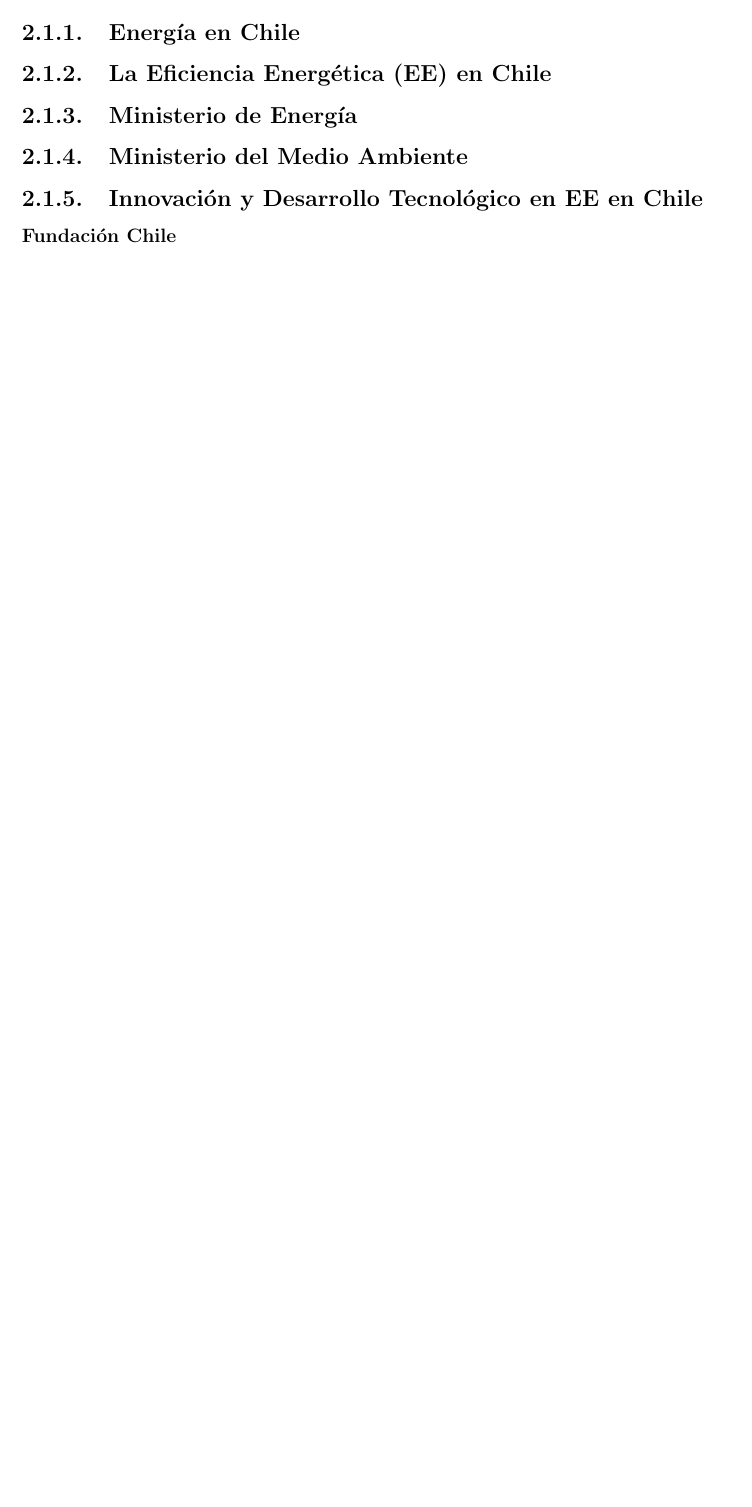
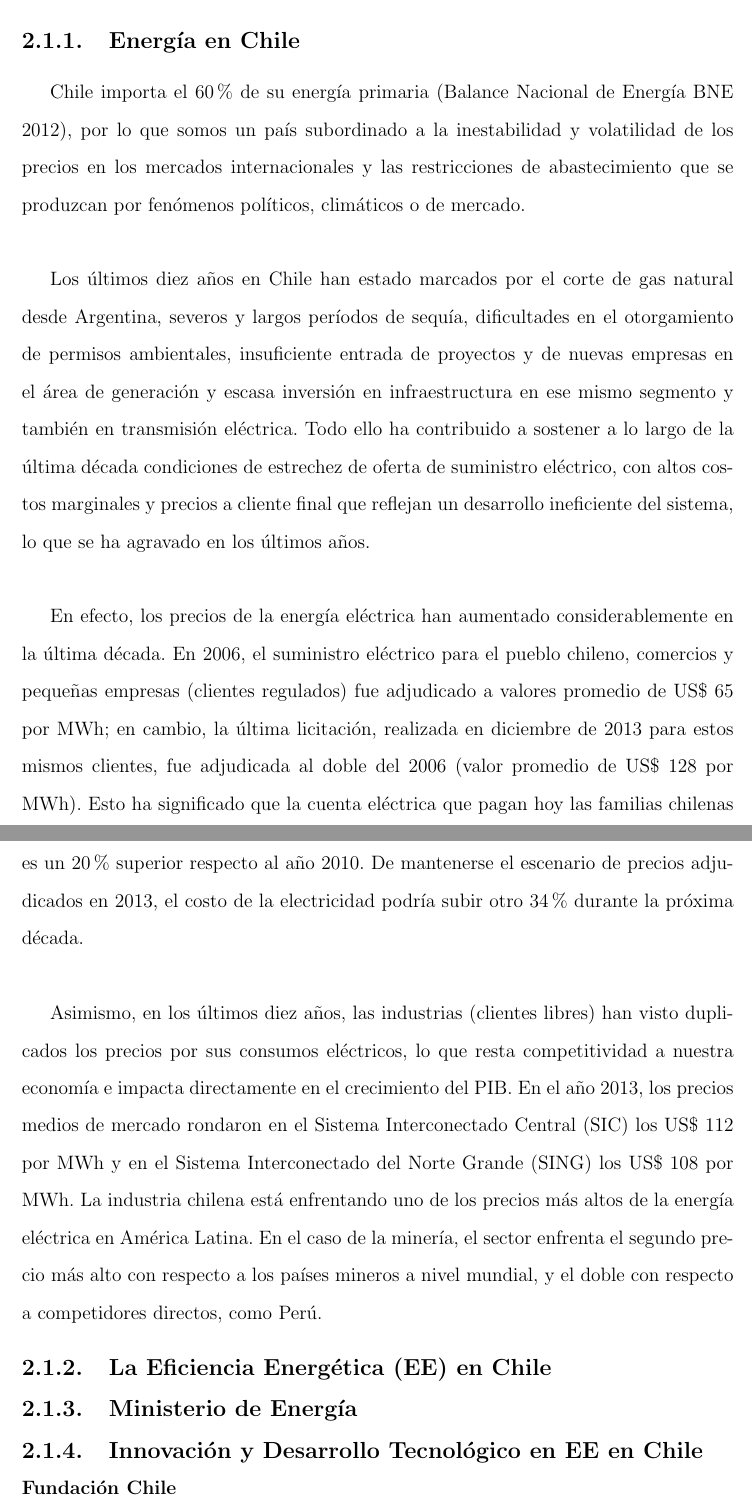
Before and after one commit to XzAeRo/memoria, a LaTeX thesis (tesis.tex, which reads tex/02-estado_del_arte.tex): part of page 15 of 20 before the commit and two parts of pages 15 and 16 of 21 after it, the two joined at a grey line, cut so that both start at the same text, the shorter picture padded with empty space. Compiled offline with pdfLaTeX; the source files are stored in an older character set and shown here as Unicode.

Commit message:
avance estado del arte
Signed-off-by: Victor Gonzalez <victor.gonzalez@fch.cl>

```diff
--- a/tex/02-estado_del_arte.tex
+++ b/tex/02-estado_del_arte.tex
@@ -30,17 +35,23 @@
 
 \subsection{Energía en Chile}
+Chile importa el 60\% de su energía primaria (Balance Nacional de Energía BNE 2012), por lo que somos un país subordinado a la inestabilidad y volatilidad de los precios en los mercados internacionales y las restricciones de abastecimiento que se produzcan por fenómenos políticos, climáticos o de mercado.\\
+
+Los últimos diez años en Chile han estado marcados por el corte de gas natural desde Argentina, severos y largos períodos de sequía, dificultades en el otorgamiento de permisos ambientales, insuficiente entrada de proyectos y de nuevas empresas en el área de generación y escasa inversión en infraestructura en ese mismo segmento y también en transmisión eléctrica. Todo ello ha contribuido a sostener a lo largo de la última década condiciones de estrechez de oferta de suministro eléctrico, con altos costos marginales y precios a cliente final que reflejan un desarrollo ineficiente del sistema, lo que se ha agravado en los últimos años.\\
+
+En efecto, los precios de la energía eléctrica han aumentado considerablemente en la última década. En 2006, el suministro eléctrico para el pueblo chileno, comercios y pequeñas empresas (clientes regulados) fue adjudicado a valores promedio de US\$ 65 por MWh; en cambio, la última licitación, realizada en diciembre de 2013 para estos mismos clientes, fue adjudicada al doble del 2006 (valor promedio de US\$ 128 por MWh). Esto ha significado que la cuenta eléctrica que pagan hoy las familias chilenas es un 20\% superior respecto al año 2010. De mantenerse el escenario de precios adjudicados en 2013, el costo de la electricidad podría subir otro 34\% durante la próxima década.\\
+
+Asimismo, en los últimos diez años, las industrias (clientes libres) han visto duplicados los precios por sus consumos eléctricos, lo que resta competitividad a nuestra economía e impacta directamente en el crecimiento del PIB. En el año 2013, los precios medios de mercado rondaron en el Sistema Interconectado Central (SIC) los US\$ 112 por MWh y en el Sistema Interconectado del Norte Grande (SING) los US\$ 108 por MWh. La industria chilena está enfrentando uno de los precios más altos de la energía eléctrica en América Latina. En el caso de la minería, el sector enfrenta el segundo precio más alto con respecto a los países mineros a nivel mundial, y el doble con respecto a competidores directos, como Perú.
 
 \subsection{La Eficiencia Energética (EE) en Chile}
 
 \subsection{Ministerio de Energía}
-
-\subsection{Ministerio del Medio Ambiente}
 
 \subsection{Innovación y Desarrollo Tecnológico en EE en Chile}
 
 \subsubsection{Fundación Chile}
 
 \subsubsection{Superintentencia de Electricidad y Combustibles (SEC)}
+
 
 \section{Toma de decisiones Multicriterio y Metodología}
 
```
Also changed, not shown: tex/00.3-glosario.tex (+1 -1 lines), documentation/Nomencl_howto.jpg (deleted), documentation/nomencl.pdf (deleted), nomencl.ind (deleted), tex/02-estado_del_arte.tex (5 more changed lines), 2 other files.
